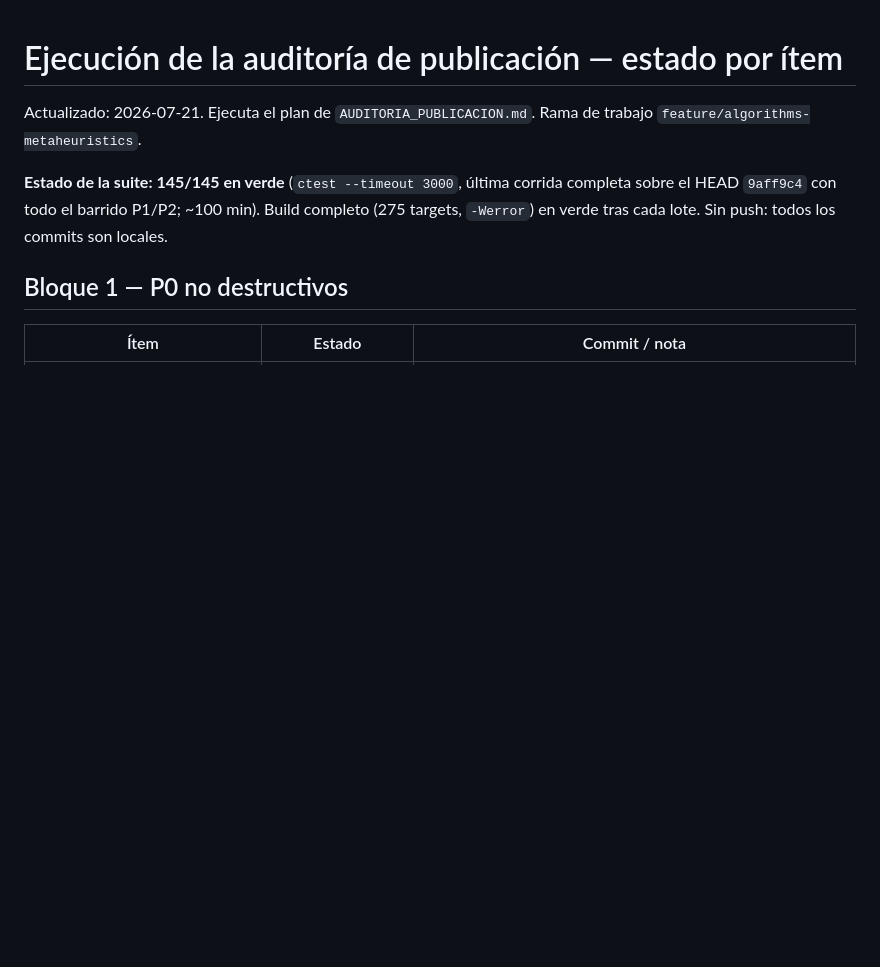
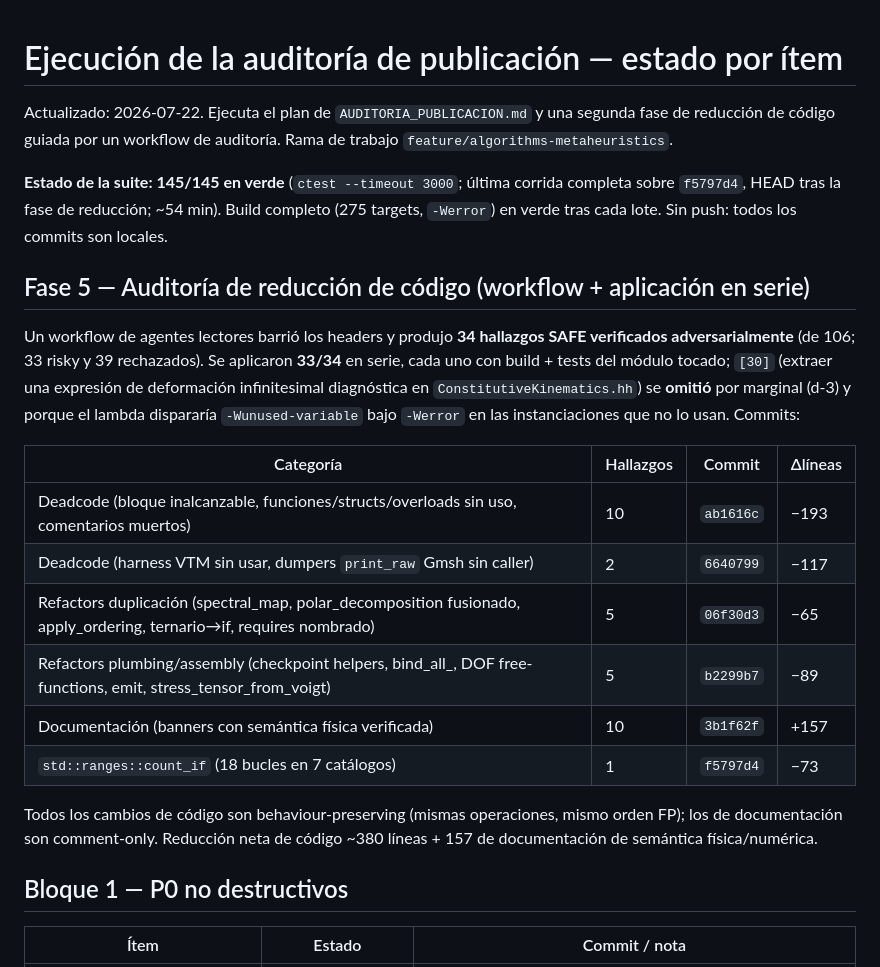
Before and after one commit to sechavarriam/fall_n, a Markdown page: AUDITORIA_EJECUCION.md, the part around the change. Drawn GitHub-style; blank space fills up the shorter version.

Commit message:
docs: registra la fase 5 de reduccion de codigo (suite 145/145)

```diff
--- a/AUDITORIA_EJECUCION.md
+++ b/AUDITORIA_EJECUCION.md
@@ -1,12 +1,36 @@
 # Ejecución de la auditoría de publicación — estado por ítem
 
-Actualizado: 2026-07-21. Ejecuta el plan de `AUDITORIA_PUBLICACION.md`.
+Actualizado: 2026-07-22. Ejecuta el plan de `AUDITORIA_PUBLICACION.md` y una
+segunda fase de reducción de código guiada por un workflow de auditoría.
 Rama de trabajo `feature/algorithms-metaheuristics`.
 
-**Estado de la suite: 145/145 en verde** (`ctest --timeout 3000`, última
-corrida completa sobre el HEAD `9aff9c4` con todo el barrido P1/P2; ~100 min).
+**Estado de la suite: 145/145 en verde** (`ctest --timeout 3000`; última
+corrida completa sobre `f5797d4`, HEAD tras la fase de reducción; ~54 min).
 Build completo (275 targets, `-Werror`) en verde tras cada lote. Sin push:
 todos los commits son locales.
+
+## Fase 5 — Auditoría de reducción de código (workflow + aplicación en serie)
+
+Un workflow de agentes lectores barrió los headers y produjo **34 hallazgos
+SAFE verificados adversarialmente** (de 106; 33 risky y 39 rechazados). Se
+aplicaron **33/34** en serie, cada uno con build + tests del módulo tocado;
+`[30]` (extraer una expresión de deformación infinitesimal diagnóstica en
+`ConstitutiveKinematics.hh`) se **omitió** por marginal (d-3) y porque el
+lambda dispararía `-Wunused-variable` bajo `-Werror` en las instanciaciones
+que no lo usan. Commits:
+
+| Categoría | Hallazgos | Commit | Δlíneas |
+|---|---|---|---|
+| Deadcode (bloque inalcanzable, funciones/structs/overloads sin uso, comentarios muertos) | 10 | `ab1616c` | −193 |
+| Deadcode (harness VTM sin usar, dumpers `print_raw` Gmsh sin caller) | 2 | `6640799` | −117 |
+| Refactors duplicación (spectral_map, polar_decomposition fusionado, apply_ordering, ternario→if, requires nombrado) | 5 | `06f30d3` | −65 |
+| Refactors plumbing/assembly (checkpoint helpers, bind_all_, DOF free-functions, emit, stress_tensor_from_voigt) | 5 | `b2299b7` | −89 |
+| Documentación (banners con semántica física verificada) | 10 | `3b1f62f` | +157 |
+| `std::ranges::count_if` (18 bucles en 7 catálogos) | 1 | `f5797d4` | −73 |
+
+Todos los cambios de código son behaviour-preserving (mismas operaciones,
+mismo orden FP); los de documentación son comment-only. Reducción neta de
+código ~380 líneas + 157 de documentación de semántica física/numérica.
 
 ## Bloque 1 — P0 no destructivos
 
```
